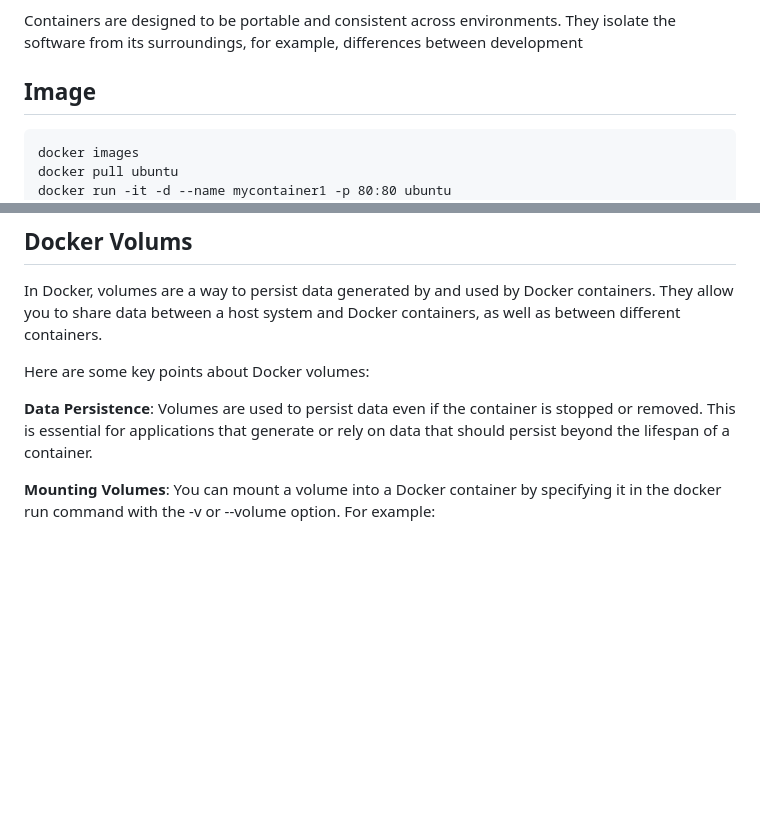
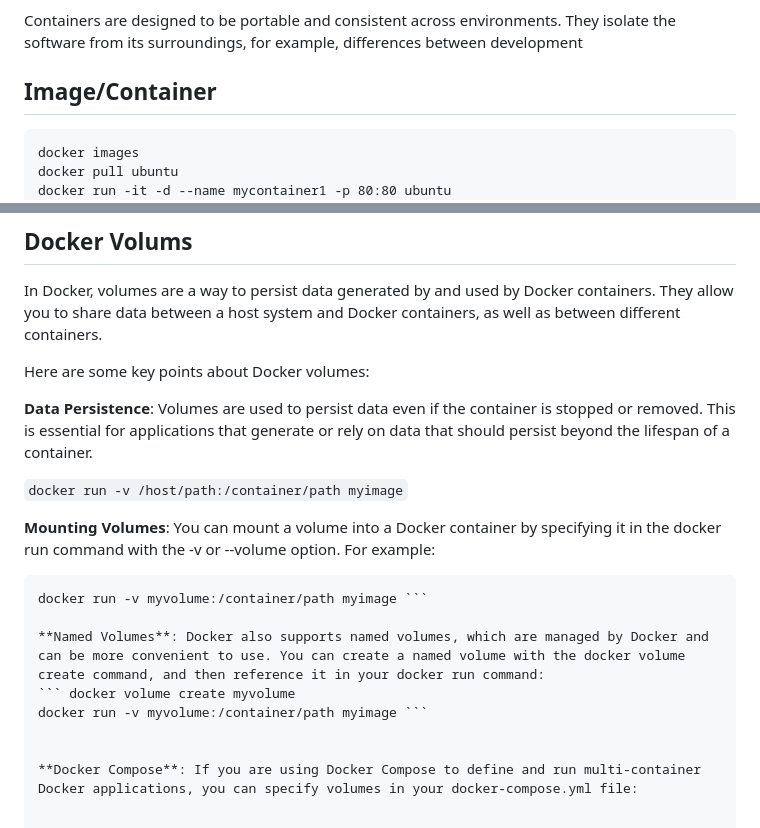
Before and after one commit to sushantrout/docker-complete-tutorial, a Markdown page: README.md, 2 parts joined by grey strips. GitHub-like rendering; blank space fills up the shorter version.

````diff
--- a/README.md
+++ b/README.md
@@ -57,7 +57,7 @@ A container is a standard unit of software that packages up code and all its dep
 
 Containers are designed to be portable and consistent across environments. They isolate the software from its surroundings, for example, differences between development
 
-## Image
+## Image/Container
 ```
 docker images
 docker pull ubuntu
@@ -80,4 +80,16 @@ Here are some key points about Docker volumes:
 
 **Data Persistence**: Volumes are used to persist data even if the container is stopped or removed. This is essential for applications that generate or rely on data that should persist beyond the lifespan of a container.
 
+``` docker run -v /host/path:/container/path myimage ```
+
 **Mounting Volumes**: You can mount a volume into a Docker container by specifying it in the docker run command with the -v or --volume option. For example:
+
+``` docker volume create myvolume
+docker run -v myvolume:/container/path myimage ```
+
+**Named Volumes**: Docker also supports named volumes, which are managed by Docker and can be more convenient to use. You can create a named volume with the docker volume create command, and then reference it in your docker run command:
+``` docker volume create myvolume
+docker run -v myvolume:/container/path myimage ```
+
+
+**Docker Compose**: If you are using Docker Compose to define and run multi-container Docker applications, you can specify volumes in your docker-compose.yml file:
````
